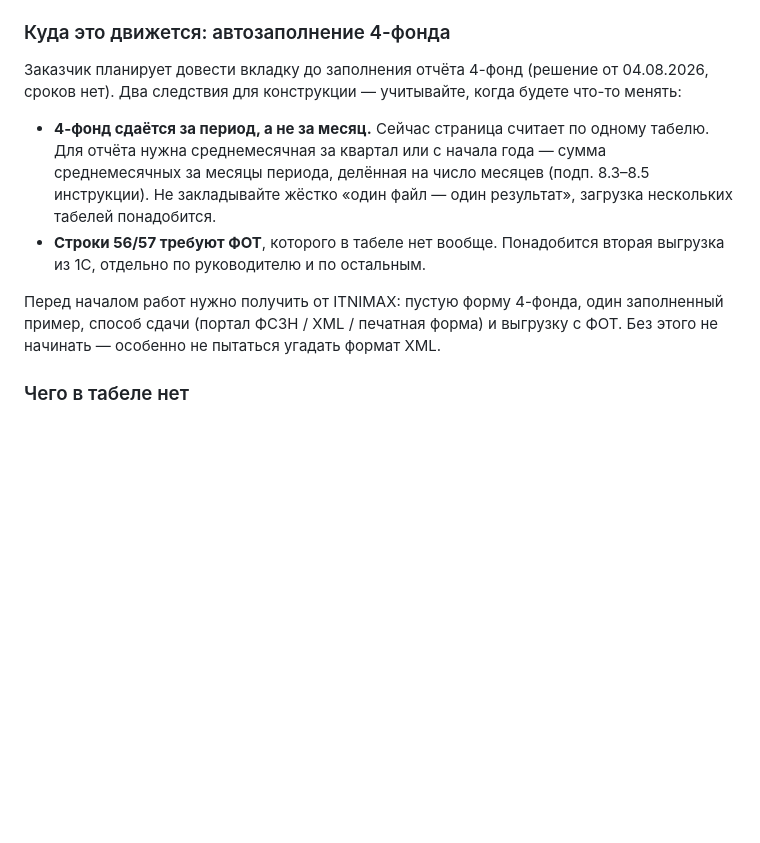
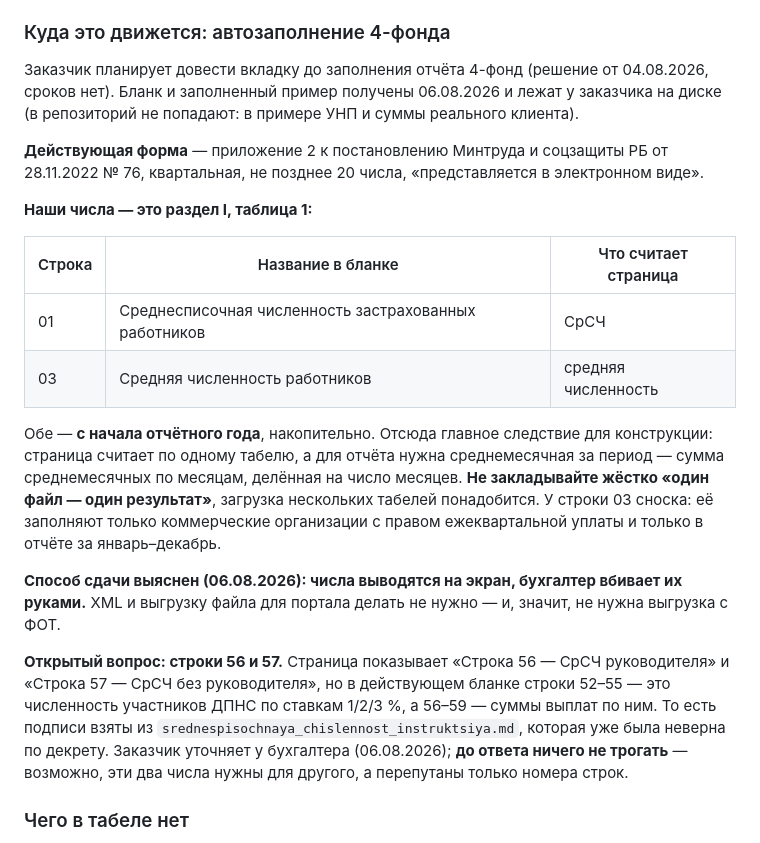
Before and after one commit to NikChyv/zarplata-calc, a Markdown page: CLAUDE.md, the part around the change. Drawn GitHub-style; blank space fills up the shorter version.

Commit message:
Записано, что в 4-фонде наши числа — строки 01 и 03
Бланк и заполненный пример получены. Наши показатели ложатся в раздел I,
таблицу 1: среднесписочная — строка 01, средняя — строка 03, обе с начала
отчётного года, то есть накопительно.

Способ сдачи выяснен: числа на экран, бухгалтер вбивает руками. XML и выгрузка
с ФОТ не нужны.

Отдельно записан открытый вопрос: строки 56/57 в действующем бланке — это ДПНС,
а не численность руководителя, подписи в интерфейсе взяты из инструкции, которая
уже была неверна по декрету. До ответа бухгалтера ничего не меняем.

Co-Authored-By: Claude Opus 5 <noreply@anthropic.com>

```diff
--- a/CLAUDE.md
+++ b/CLAUDE.md
@@ -237,18 +237,35 @@ CODEPAGE, таблица перекодировки собрана арифме
 ### Куда это движется: автозаполнение 4-фонда
 
 Заказчик планирует довести вкладку до заполнения отчёта 4-фонд (решение от 04.08.2026,
-сроков нет). Два следствия для конструкции — учитывайте, когда будете что-то менять:
+сроков нет). Бланк и заполненный пример получены 06.08.2026 и лежат у заказчика на диске
+(в репозиторий не попадают: в примере УНП и суммы реального клиента).
 
-- **4-фонд сдаётся за период, а не за месяц.** Сейчас страница считает по одному табелю.
-  Для отчёта нужна среднемесячная за квартал или с начала года — сумма среднемесячных за
-  месяцы периода, делённая на число месяцев (подп. 8.3–8.5 инструкции). Не закладывайте
-  жёстко «один файл — один результат», загрузка нескольких табелей понадобится.
-- **Строки 56/57 требуют ФОТ**, которого в табеле нет вообще. Понадобится вторая выгрузка
-  из 1С, отдельно по руководителю и по остальным.
+**Действующая форма** — приложение 2 к постановлению Минтруда и соцзащиты РБ от 28.11.2022
+№ 76, квартальная, не позднее 20 числа, «представляется в электронном виде».
 
-Перед началом работ нужно получить от ITNIMAX: пустую форму 4-фонда, один заполненный пример,
-способ сдачи (портал ФСЗН / XML / печатная форма) и выгрузку с ФОТ. Без этого не начинать —
-особенно не пытаться угадать формат XML.
+**Наши числа — это раздел I, таблица 1:**
+
+| Строка | Название в бланке | Что считает страница |
+|---|---|---|
+| 01 | Среднесписочная численность застрахованных работников | СрСЧ |
+| 03 | Средняя численность работников | средняя численность |
+
+Обе — **с начала отчётного года**, накопительно. Отсюда главное следствие для конструкции:
+страница считает по одному табелю, а для отчёта нужна среднемесячная за период — сумма
+среднемесячных по месяцам, делённая на число месяцев. **Не закладывайте жёстко
+«один файл — один результат»**, загрузка нескольких табелей понадобится. У строки 03 сноска:
+её заполняют только коммерческие организации с правом ежеквартальной уплаты и только
+в отчёте за январь–декабрь.
+
+**Способ сдачи выяснен (06.08.2026): числа выводятся на экран, бухгалтер вбивает их руками.**
+XML и выгрузку файла для портала делать не нужно — и, значит, не нужна выгрузка с ФОТ.
+
+**Открытый вопрос: строки 56 и 57.** Страница показывает «Строка 56 — СрСЧ руководителя»
+и «Строка 57 — СрСЧ без руководителя», но в действующем бланке строки 52–55 — это
+численность участников ДПНС по ставкам 1/2/3 %, а 56–59 — суммы выплат по ним. То есть
+подписи взяты из `srednespisochnaya_chislennost_instruktsiya.md`, которая уже была неверна
+по декрету. Заказчик уточняет у бухгалтера (06.08.2026); **до ответа ничего не трогать** —
+возможно, эти два числа нужны для другого, а перепутаны только номера строк.
 
 ### Чего в табеле нет
 
```
